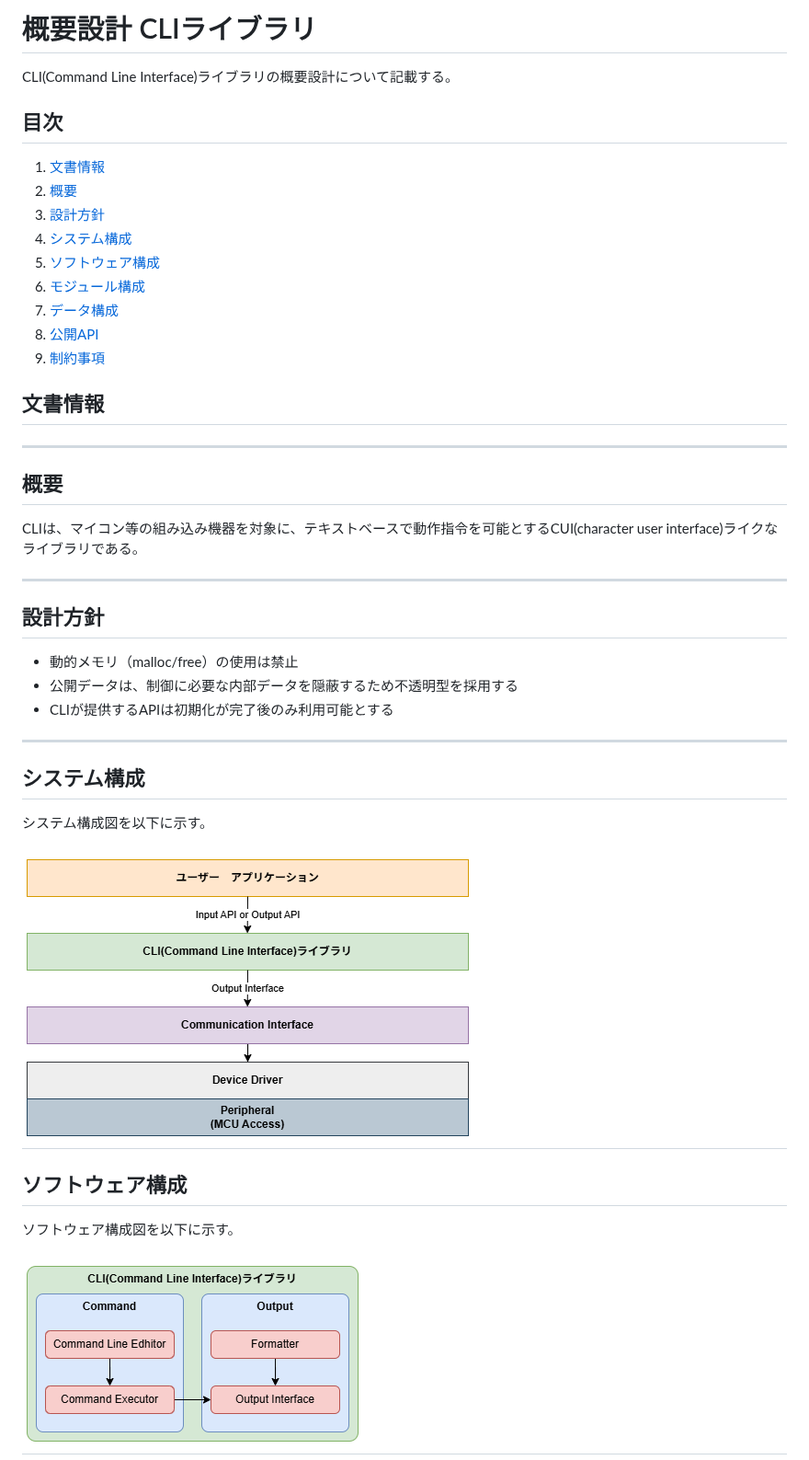
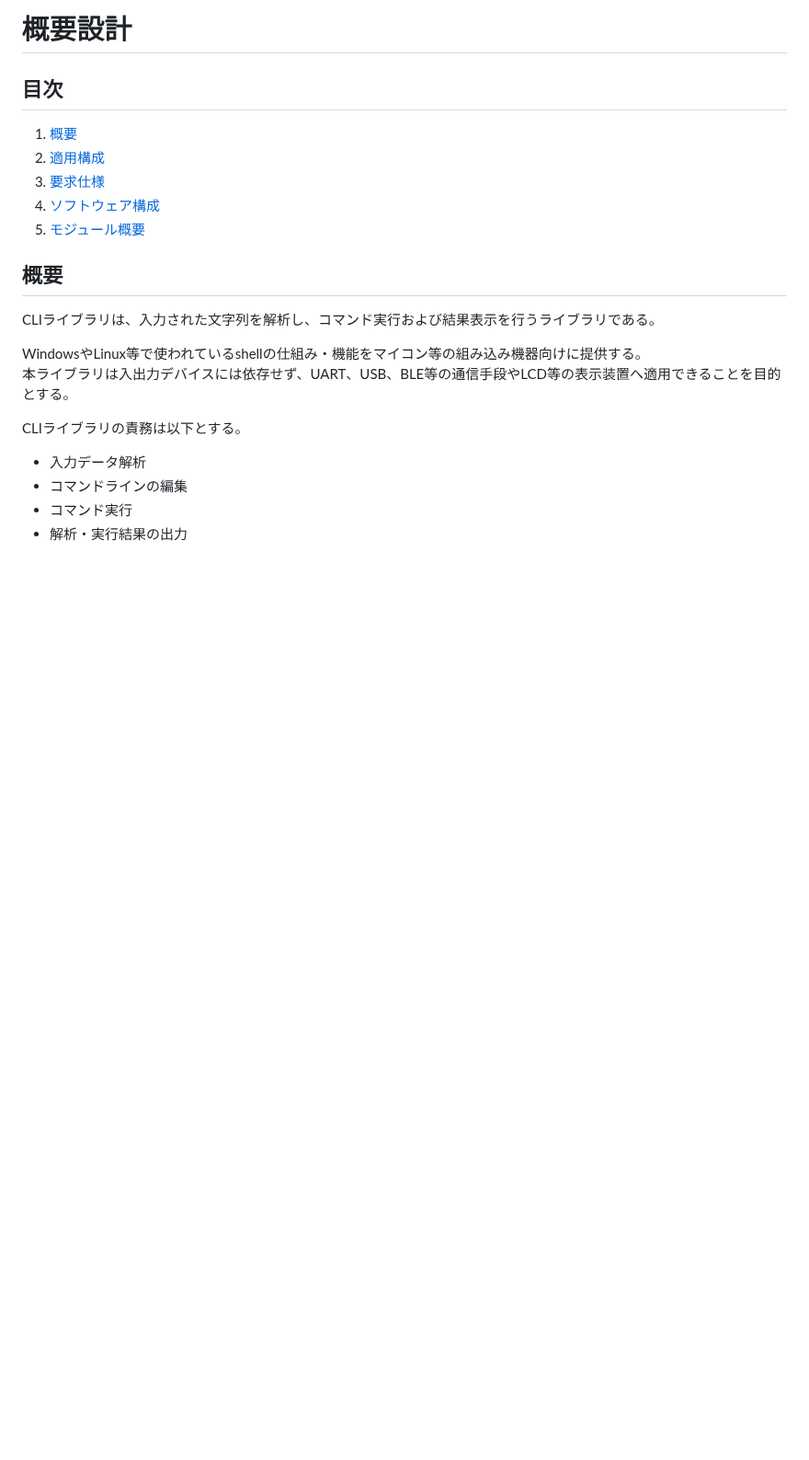
Before and after one commit to inouemasakazu/embedded-cli-library, a Markdown page: docs/design.md, the part around one of its changes. Shown at 92% size. GitHub-like rendering; pictures changed too: docs/images/概要設計-ソフトウェア構成図.png; blank space fills up the shorter version.

```diff
--- a/docs/design.md
+++ b/docs/design.md
@@ -1,50 +1,22 @@
-# 概要設計 CLIライブラリ
-CLI(Command Line Interface)ライブラリの概要設計について記載する。
+# 概要設計
+## 目次
+
+1. [概要](#概要)
+2. [適用構成](#適用構成)
+3. [要求仕様](#要求仕様)
+4. [ソフトウェア構成](#ソフトウェア構成)
+5. [モジュール概要](#モジュール概要)
+
+## 概要
+CLIライブラリは、入力された文字列を解析し、コマンド実行および結果表示を行うライブラリである。
+
+WindowsやLinux等で使われているshellの仕組み・機能をマイコン等の組み込み機器向けに提供する。
+本ライブラリは入出力デバイスには依存せず、UART、USB、BLE等の通信手段やLCD等の表示装置へ適用できることを目的とする。
 
 
-## 目次
+CLIライブラリの責務は以下とする。
+- 入力データ解析
+- コマンドラインの編集
+- コマンド実行
+- 解析・実行結果の出力
 
-1. [文書情報](#文書情報)
-2. [概要](#概要)
-3. [設計方針](#設計方針)
-4. [システム構成](#システム構成)
-5. [ソフトウェア構成](#ソフトウェア構成)
-6. [モジュール構成](#モジュール構成)
-7. [データ構成](#データ構成)
-8. [公開API](#公開API)
-9. [制約事項](#制約事項)
-
-
-
-## 文書情報
-
----
-
-
-## 概要
-CLIは、マイコン等の組み込み機器を対象に、テキストベースで動作指令を可能とするCUI(character user interface)ライクなライブラリである。
-
-
----
-
-
-## 設計方針
-- 動的メモリ（malloc/free）の使用は禁止
-- 公開データは、制御に必要な内部データを隠蔽するため不透明型を採用する
-- CLIが提供するAPIは初期化が完了後のみ利用可能とする
-
----
-
-
-## システム構成
-システム構成図を以下に示す。
-
-![システム構成図](images/概要設計-システム構成図.png)
----
-
-## ソフトウェア構成
-ソフトウェア構成図を以下に示す。
-
-![ソフトウェア構成図](images/概要設計-ソフトウェア構成図.png)
----
-
```
Also changed, not shown: other parts of docs/design.md (+115 -27 lines), docs/images/概要設計-概要フロー.png (added), 1 other file.
